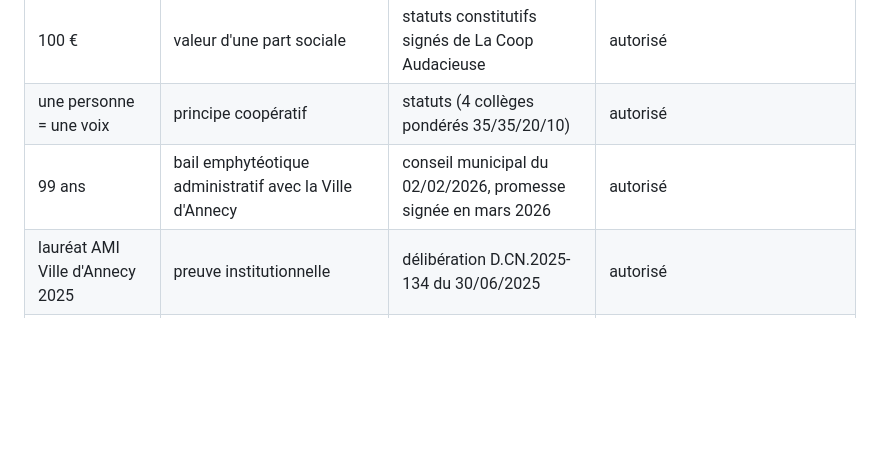
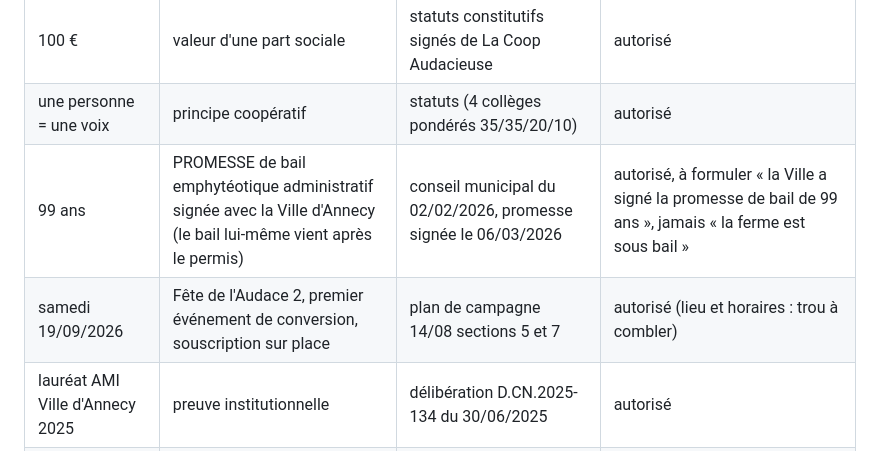
Before and after one commit to verslinfini/maison-audacieuse, a Markdown page: contenu/pages/chiffres-autorises.md, the part around the change. Rendered like a GitHub page; blank space fills up the shorter version.

Commit message:
Chiffres autorises : promesse de bail (pas bail), Fete de l Audace du 19/09
Co-Authored-By: Claude Fable 5 <noreply@anthropic.com>

```diff
--- a/contenu/pages/chiffres-autorises.md
+++ b/contenu/pages/chiffres-autorises.md
@@ -8,7 +8,8 @@ Règle : un chiffre absent de ce fichier ou marqué interdit est RETIRÉ de la p
 | 650+ | donateurs et donatrices de la campagne de dons | CLAUDE.md LMA jalon J2 ; plan de campagne 14/08 | autorisé (666 = chiffre exact à figer au 07/09) |
 | 100 € | valeur d'une part sociale | statuts constitutifs signés de La Coop Audacieuse | autorisé |
 | une personne = une voix | principe coopératif | statuts (4 collèges pondérés 35/35/20/10) | autorisé |
-| 99 ans | bail emphytéotique administratif avec la Ville d'Annecy | conseil municipal du 02/02/2026, promesse signée en mars 2026 | autorisé |
+| 99 ans | PROMESSE de bail emphytéotique administratif signée avec la Ville d'Annecy (le bail lui-même vient après le permis) | conseil municipal du 02/02/2026, promesse signée le 06/03/2026 | autorisé, à formuler « la Ville a signé la promesse de bail de 99 ans », jamais « la ferme est sous bail » |
+| samedi 19/09/2026 | Fête de l'Audace 2, premier événement de conversion, souscription sur place | plan de campagne 14/08 sections 5 et 7 | autorisé (lieu et horaires : trou à combler) |
 | lauréat AMI Ville d'Annecy 2025 | preuve institutionnelle | délibération D.CN.2025-134 du 30/06/2025 | autorisé |
 | 10/07/2026 | immatriculation de la SCIC La Coop Audacieuse au RCS d'Annecy | Kbis, CLAUDE.md LMA jalon J3 | autorisé |
 | 3,2 M€ | coût du projet, référentiel public | plan de campagne 14/08 section 1 | autorisé |
```
